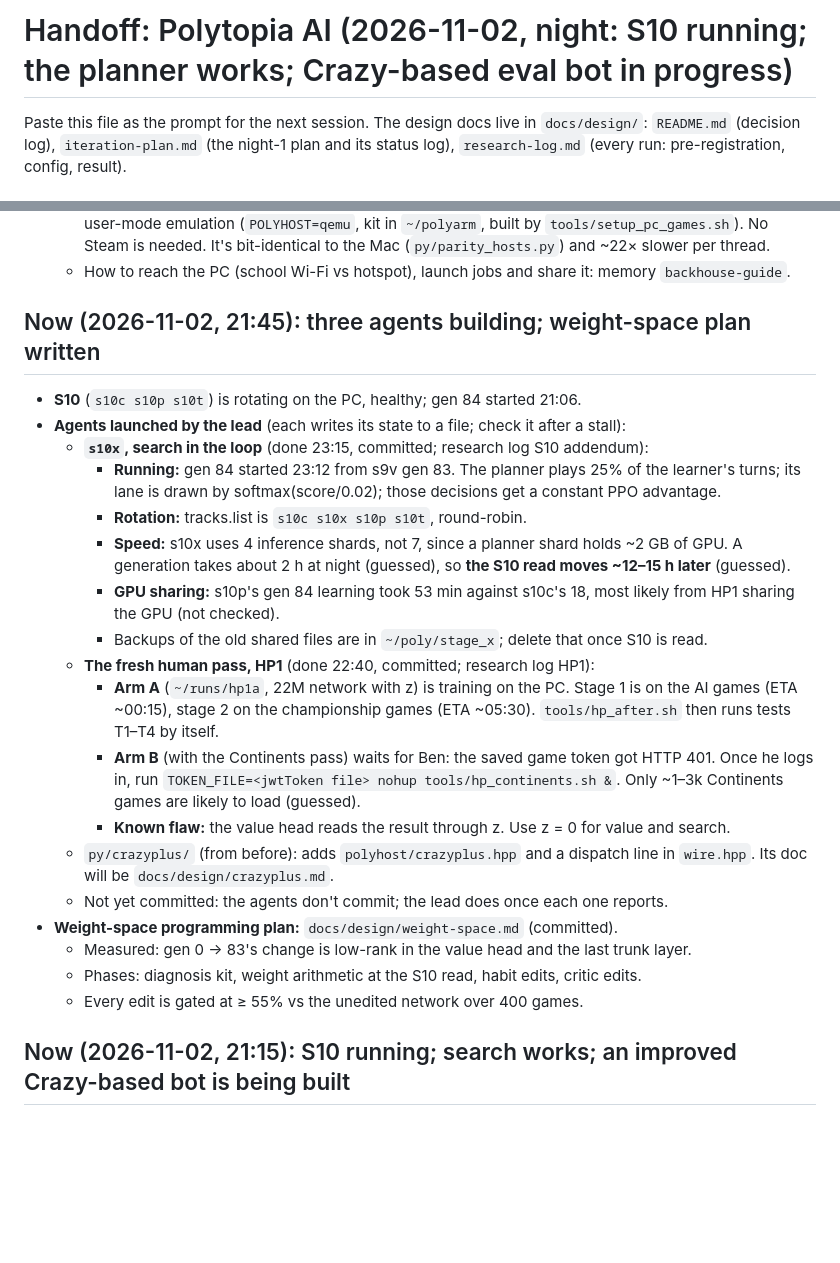
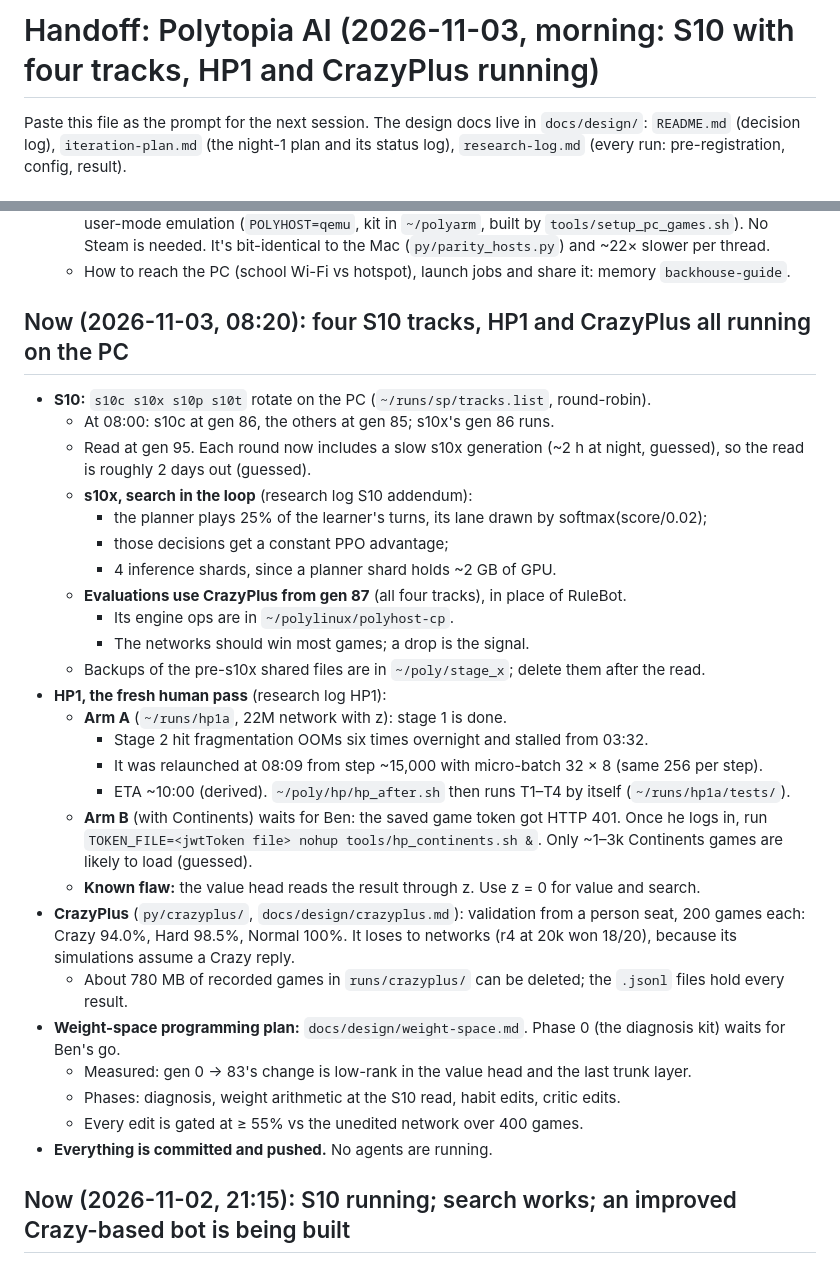
Before and after one commit to bengreff/polytopia, a Markdown page: HANDOFF.md, 2 parts joined by grey strips. GitHub-like rendering; blank space fills up the shorter version.

Commit message:
HANDOFF: morning state (S10 four tracks with CrazyPlus evaluations, HP1 stage 2 relaunched, CrazyPlus validated)
Co-Authored-By: Claude Opus 5.5 <noreply@anthropic.com>

```diff
--- a/HANDOFF.md
+++ b/HANDOFF.md
@@ -1,4 +1,4 @@
-# Handoff: Polytopia AI (2026-11-02, night: S10 running; the planner works; Crazy-based eval bot in progress)
+# Handoff: Polytopia AI (2026-11-03, morning: S10 with four tracks, HP1 and CrazyPlus running)
 
 Paste this file as the prompt for the next session. The design docs live in `docs/design/`:
 `README.md` (decision log), `iteration-plan.md` (the night-1 plan and its status log),
@@ -30,35 +30,41 @@ Paste this file as the prompt for the next session. The design docs live in `doc
     and ~22× slower per thread.
   - How to reach the PC (school Wi-Fi vs hotspot), launch jobs and share it: memory `backhouse-guide`.
 
-## Now (2026-11-02, 21:45): three agents building; weight-space plan written
+## Now (2026-11-03, 08:20): four S10 tracks, HP1 and CrazyPlus all running on the PC
 
-- **S10** (`s10c s10p s10t`) is rotating on the PC, healthy; gen 84 started 21:06.
-- **Agents launched by the lead** (each writes its state to a file; check it after a stall):
-  - **`s10x`, search in the loop** (done 23:15, committed; research log S10 addendum):
-    - **Running:** gen 84 started 23:12 from s9v gen 83. The planner plays 25% of the learner's
-      turns; its lane is drawn by softmax(score/0.02); those decisions get a constant PPO advantage.
-    - **Rotation:** tracks.list is `s10c s10x s10p s10t`, round-robin.
-    - **Speed:** s10x uses 4 inference shards, not 7, since a planner shard holds ~2 GB of GPU.
-      A generation takes about 2 h at night (guessed), so **the S10 read moves ~12–15 h later**
-      (guessed).
-    - **GPU sharing:** s10p's gen 84 learning took 53 min against s10c's 18, most likely from HP1
-      sharing the GPU (not checked).
-    - Backups of the old shared files are in `~/poly/stage_x`; delete that once S10 is read.
-  - **The fresh human pass, HP1** (done 22:40, committed; research log HP1):
-    - **Arm A** (`~/runs/hp1a`, 22M network with z) is training on the PC. Stage 1 is on the AI
-      games (ETA ~00:15), stage 2 on the championship games (ETA ~05:30). `tools/hp_after.sh` then
-      runs tests T1–T4 by itself.
-    - **Arm B** (with the Continents pass) waits for Ben: the saved game token got HTTP 401. Once he
-      logs in, run `TOKEN_FILE=<jwtToken file> nohup tools/hp_continents.sh &`. Only ~1–3k
-      Continents games are likely to load (guessed).
-    - **Known flaw:** the value head reads the result through z. Use z = 0 for value and search.
-  - `py/crazyplus/` (from before): adds `polyhost/crazyplus.hpp` and a dispatch line in `wire.hpp`.
-    Its doc will be `docs/design/crazyplus.md`.
-  - Not yet committed: the agents don't commit; the lead does once each one reports.
-- **Weight-space programming plan:** `docs/design/weight-space.md` (committed).
+- **S10:** `s10c s10x s10p s10t` rotate on the PC (`~/runs/sp/tracks.list`, round-robin).
+  - At 08:00: s10c at gen 86, the others at gen 85; s10x's gen 86 runs.
+  - Read at gen 95. Each round now includes a slow s10x generation (~2 h at night, guessed), so the
+    read is roughly 2 days out (guessed).
+  - **s10x, search in the loop** (research log S10 addendum):
+    - the planner plays 25% of the learner's turns, its lane drawn by softmax(score/0.02);
+    - those decisions get a constant PPO advantage;
+    - 4 inference shards, since a planner shard holds ~2 GB of GPU.
+  - **Evaluations use CrazyPlus from gen 87** (all four tracks), in place of RuleBot.
+    - Its engine ops are in `~/polylinux/polyhost-cp`.
+    - The networks should win most games; a drop is the signal.
+  - Backups of the pre-s10x shared files are in `~/poly/stage_x`; delete them after the read.
+- **HP1, the fresh human pass** (research log HP1):
+  - **Arm A** (`~/runs/hp1a`, 22M network with z): stage 1 is done.
+    - Stage 2 hit fragmentation OOMs six times overnight and stalled from 03:32.
+    - It was relaunched at 08:09 from step ~15,000 with micro-batch 32 × 8 (same 256 per step).
+    - ETA ~10:00 (derived). `~/poly/hp/hp_after.sh` then runs T1–T4 by itself
+      (`~/runs/hp1a/tests/`).
+  - **Arm B** (with Continents) waits for Ben: the saved game token got HTTP 401. Once he logs in,
+    run `TOKEN_FILE=<jwtToken file> nohup tools/hp_continents.sh &`. Only ~1–3k Continents games
+    are likely to load (guessed).
+  - **Known flaw:** the value head reads the result through z. Use z = 0 for value and search.
+- **CrazyPlus** (`py/crazyplus/`, `docs/design/crazyplus.md`): validation from a person seat, 200
+  games each: Crazy 94.0%, Hard 98.5%, Normal 100%. It loses to networks (r4 at 20k won 18/20),
+  because its simulations assume a Crazy reply.
+  - About 780 MB of recorded games in `runs/crazyplus/` can be deleted; the `.jsonl` files hold every
+    result.
+- **Weight-space programming plan:** `docs/design/weight-space.md`. Phase 0 (the diagnosis kit)
+  waits for Ben's go.
   - Measured: gen 0 → 83's change is low-rank in the value head and the last trunk layer.
-  - Phases: diagnosis kit, weight arithmetic at the S10 read, habit edits, critic edits.
+  - Phases: diagnosis, weight arithmetic at the S10 read, habit edits, critic edits.
   - Every edit is gated at ≥ 55% vs the unedited network over 400 games.
+- **Everything is committed and pushed.** No agents are running.
 
 ## Now (2026-11-02, 21:15): S10 running; search works; an improved Crazy-based bot is being built
 
```
